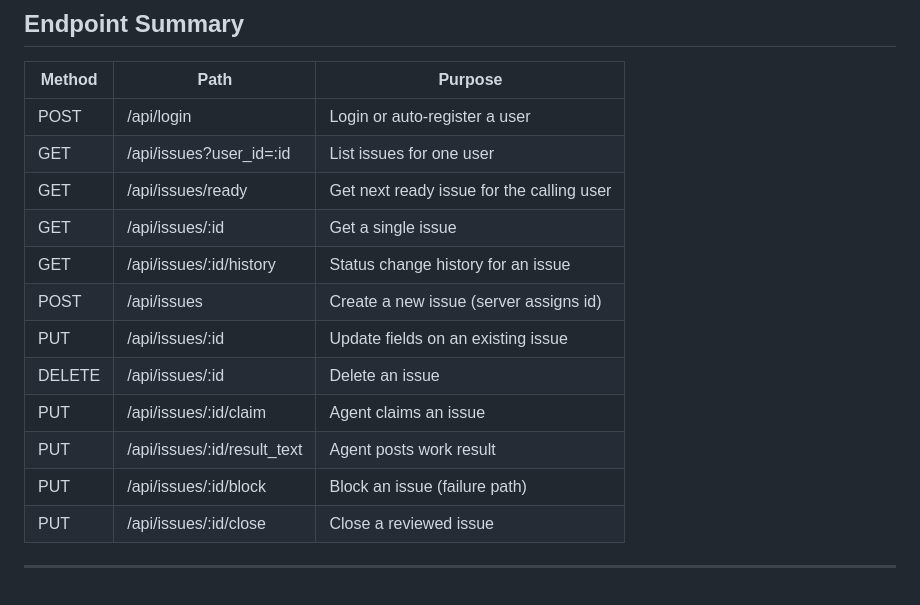
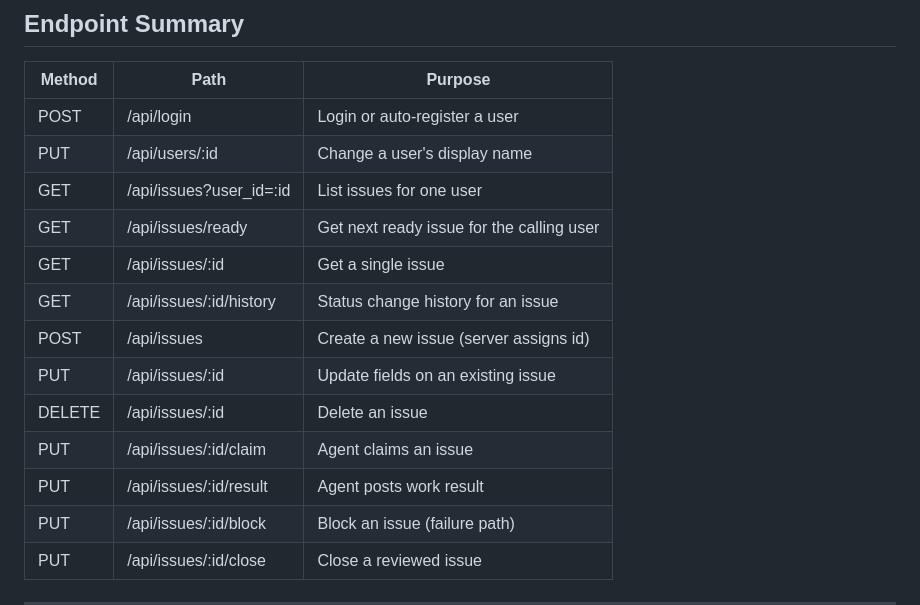
Before and after one commit to cse110-sp24-group05/Agent-Issue-Tracker, a Markdown page: Docs/architecture-docs/api-contract.md, the part around one of its changes. Drawn GitHub-style; blank space fills up the shorter version.

```diff
--- a/Docs/architecture-docs/api-contract.md
+++ b/Docs/architecture-docs/api-contract.md
@@ -79,6 +79,7 @@ Populated automatically by triggers on every status change.
 | Method | Path | Purpose |
 |---|---|---|
 | POST | /api/login | Login or auto-register a user |
+| PUT | /api/users/:id | Change a user's display name |
 | GET | /api/issues?user_id=:id | List issues for one user |
 | GET | /api/issues/ready | Get next ready issue for the calling user |
 | GET | /api/issues/:id | Get a single issue |
@@ -87,7 +88,7 @@ Populated automatically by triggers on every status change.
 | PUT | /api/issues/:id | Update fields on an existing issue |
 | DELETE | /api/issues/:id | Delete an issue |
 | PUT | /api/issues/:id/claim | Agent claims an issue |
-| PUT | /api/issues/:id/result_text | Agent posts work result |
+| PUT | /api/issues/:id/result | Agent posts work result |
 | PUT | /api/issues/:id/block | Block an issue (failure path) |
 | PUT | /api/issues/:id/close | Close a reviewed issue |
 
```
Also changed, not shown: other parts of Docs/architecture-docs/api-contract.md (+43 -2 lines), Docs/architecture-docs/architecture.md (+10 -9 lines).
